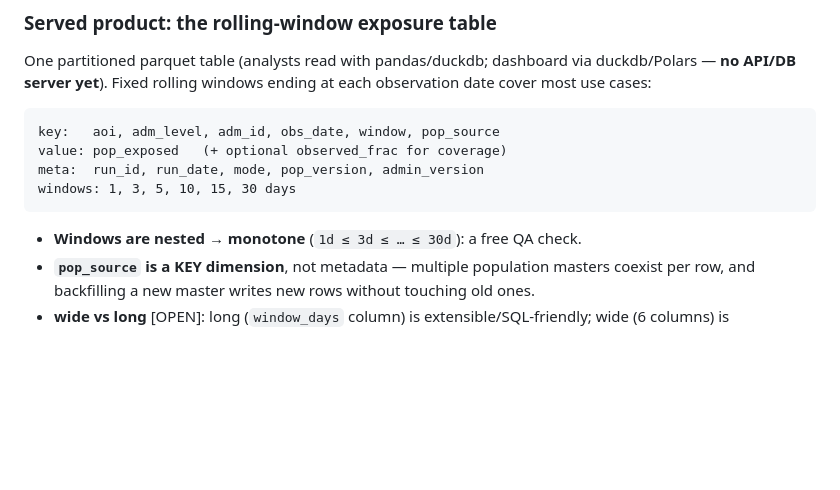
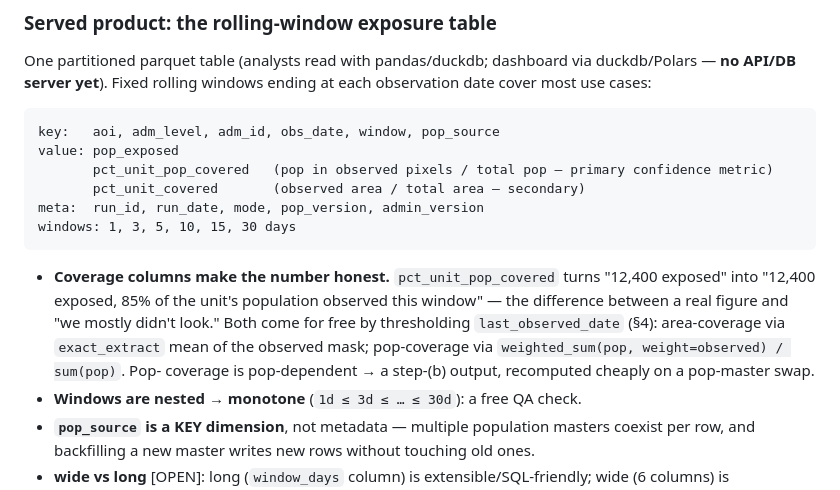
Before and after one commit to OCHA-DAP/ds-flood-gfm, a Markdown page: ARCHITECTURE.md, the part around one of its changes. GitHub-like rendering; blank space fills up the shorter version.

````diff
--- a/ARCHITECTURE.md
+++ b/ARCHITECTURE.md
@@ -156,11 +168,19 @@ observation date cover most use cases:
 
 ```
 key:   aoi, adm_level, adm_id, obs_date, window, pop_source
-value: pop_exposed   (+ optional observed_frac for coverage)
+value: pop_exposed
+       pct_unit_pop_covered   (pop in observed pixels / total pop — primary confidence metric)
+       pct_unit_covered       (observed area / total area — secondary)
 meta:  run_id, run_date, mode, pop_version, admin_version
 windows: 1, 3, 5, 10, 15, 30 days
 ```
 
+- **Coverage columns make the number honest.** `pct_unit_pop_covered` turns "12,400
+  exposed" into "12,400 exposed, 85% of the unit's population observed this window" — the
+  difference between a real figure and "we mostly didn't look." Both come for free by
+  thresholding `last_observed_date` (§4): area-coverage via `exact_extract` mean of the
+  observed mask; pop-coverage via `weighted_sum(pop, weight=observed) / sum(pop)`. Pop-
+  coverage is pop-dependent → a step-(b) output, recomputed cheaply on a pop-master swap.
 - **Windows are nested → monotone** (`1d ≤ 3d ≤ … ≤ 30d`): a free QA check.
 - **`pop_source` is a KEY dimension**, not metadata — multiple population masters coexist
   per row, and backfilling a new master writes new rows without touching old ones.
````
Also changed, not shown: other parts of ARCHITECTURE.md (+45 -29 lines).
